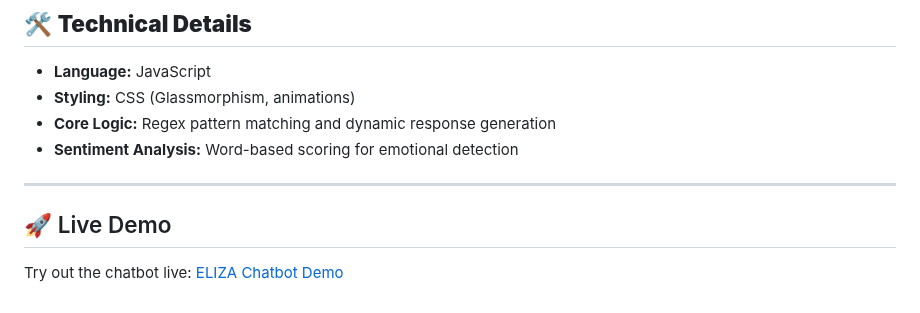
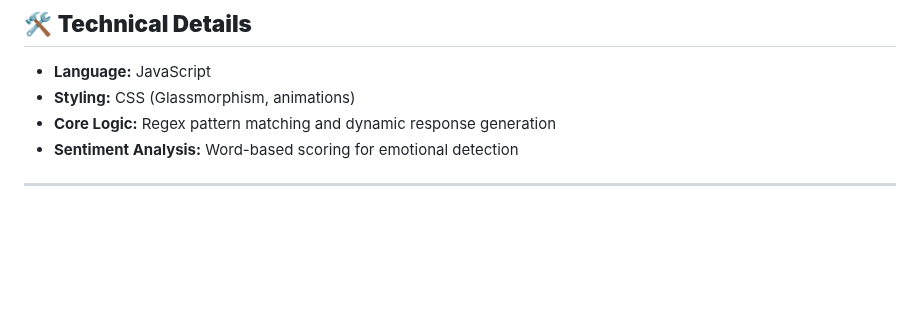
Before and after one commit to G00410483/EmergingTechnologies, a Markdown page: README.md, the part around the change. Rendered like a GitHub page; blank space fills up the shorter version.

```diff
--- a/README.md
+++ b/README.md
@@ -288,6 +288,3 @@ flowchart TD
 - **Sentiment Analysis:** Word-based scoring for emotional detection
 
 ---
-
-## 🚀 Live Demo
-Try out the chatbot live: [ELIZA Chatbot Demo](https://dvlsc000.github.io/EmergingTechnologies/eliza)
```
